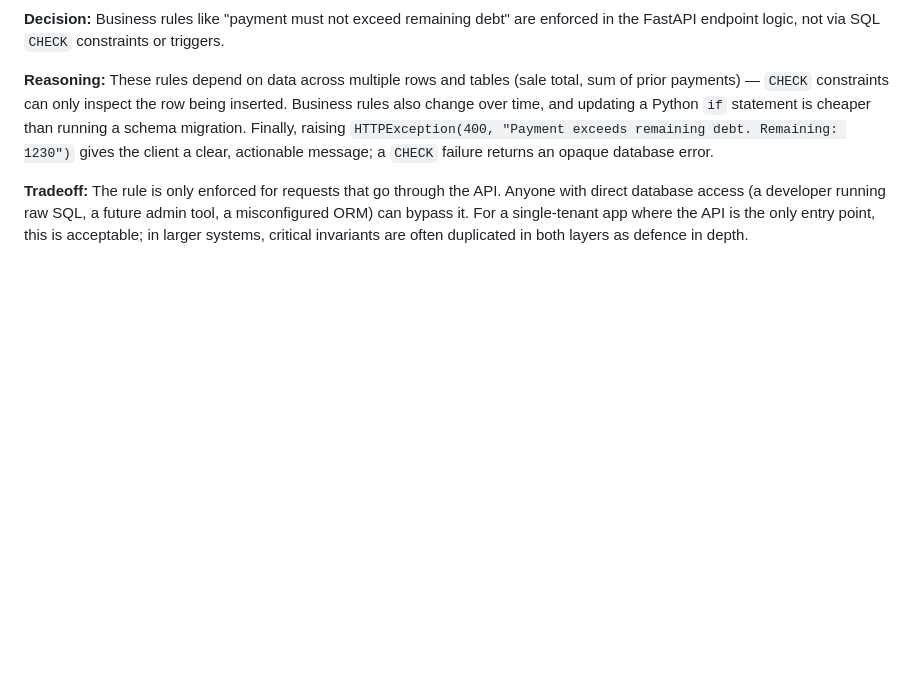
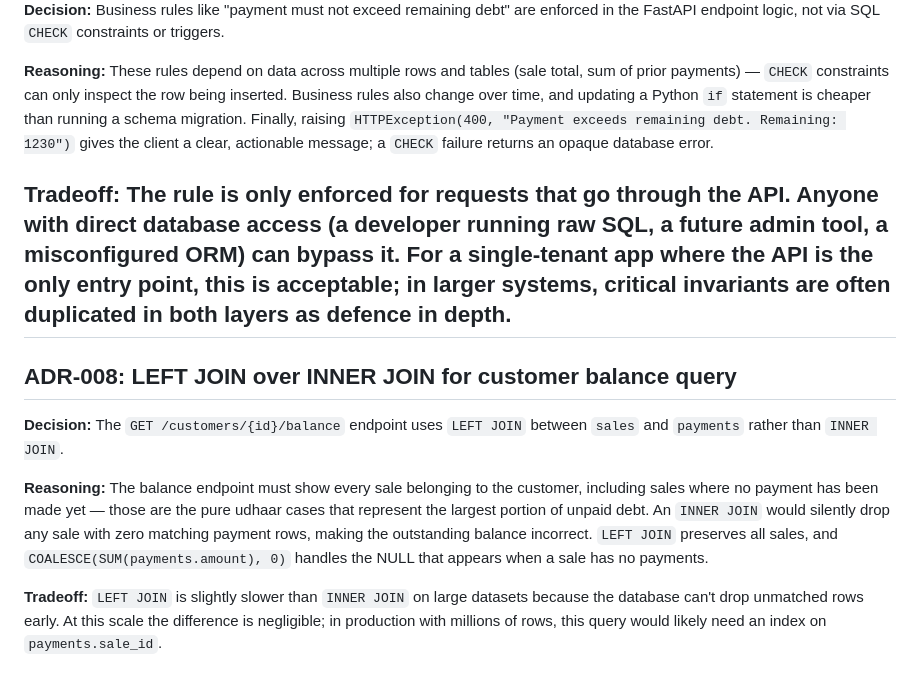
Before and after one commit to adrinleon22-alt/shopledger, a Markdown page: DECISIONS.md, the part around the change. GitHub-like rendering; blank space fills up the shorter version.

Commit message:
feat: udhaar tracking - customer-linked sales and balance endpoint

```diff
--- a/DECISIONS.md
+++ b/DECISIONS.md
@@ -64,3 +64,12 @@
 **Reasoning:** These rules depend on data across multiple rows and tables (sale total, sum of prior payments) — `CHECK` constraints can only inspect the row being inserted. Business rules also change over time, and updating a Python `if` statement is cheaper than running a schema migration. Finally, raising `HTTPException(400, "Payment exceeds remaining debt. Remaining: 1230")` gives the client a clear, actionable message; a `CHECK` failure returns an opaque database error.
 
 **Tradeoff:** The rule is only enforced for requests that go through the API. Anyone with direct database access (a developer running raw SQL, a future admin tool, a misconfigured ORM) can bypass it. For a single-tenant app where the API is the only entry point, this is acceptable; in larger systems, critical invariants are often duplicated in both layers as defence in depth.
+---
+
+## ADR-008: LEFT JOIN over INNER JOIN for customer balance query
+
+**Decision:** The `GET /customers/{id}/balance` endpoint uses `LEFT JOIN` between `sales` and `payments` rather than `INNER JOIN`.
+
+**Reasoning:** The balance endpoint must show every sale belonging to the customer, including sales where no payment has been made yet — those are the pure udhaar cases that represent the largest portion of unpaid debt. An `INNER JOIN` would silently drop any sale with zero matching payment rows, making the outstanding balance incorrect. `LEFT JOIN` preserves all sales, and `COALESCE(SUM(payments.amount), 0)` handles the NULL that appears when a sale has no payments.
+
+**Tradeoff:** `LEFT JOIN` is slightly slower than `INNER JOIN` on large datasets because the database can't drop unmatched rows early. At this scale the difference is negligible; in production with millions of rows, this query would likely need an index on `payments.sale_id`.
```
